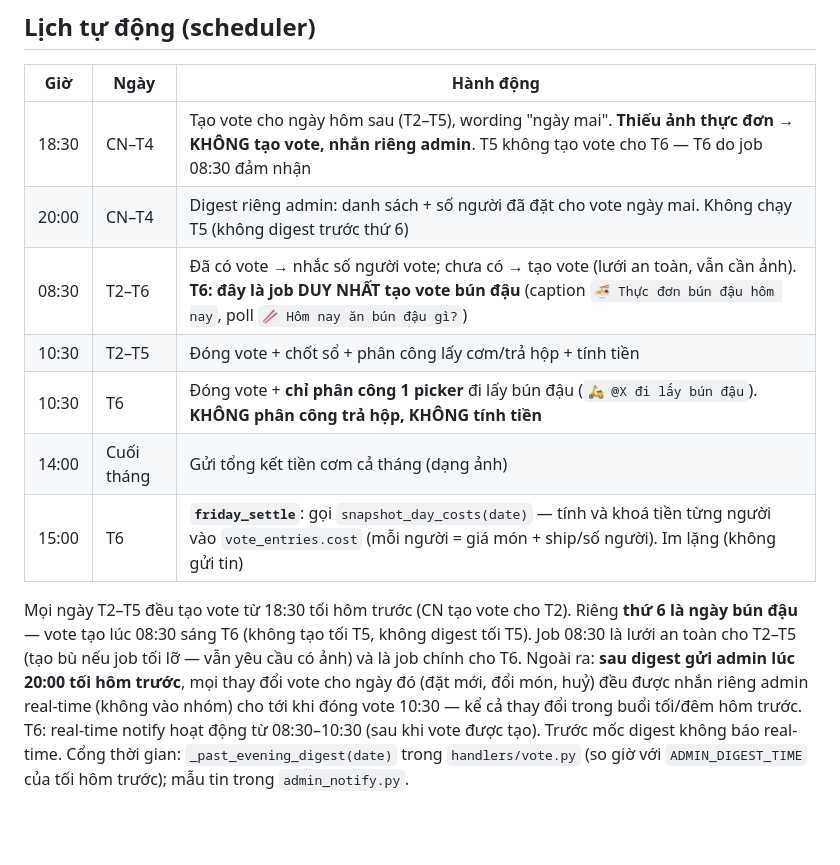
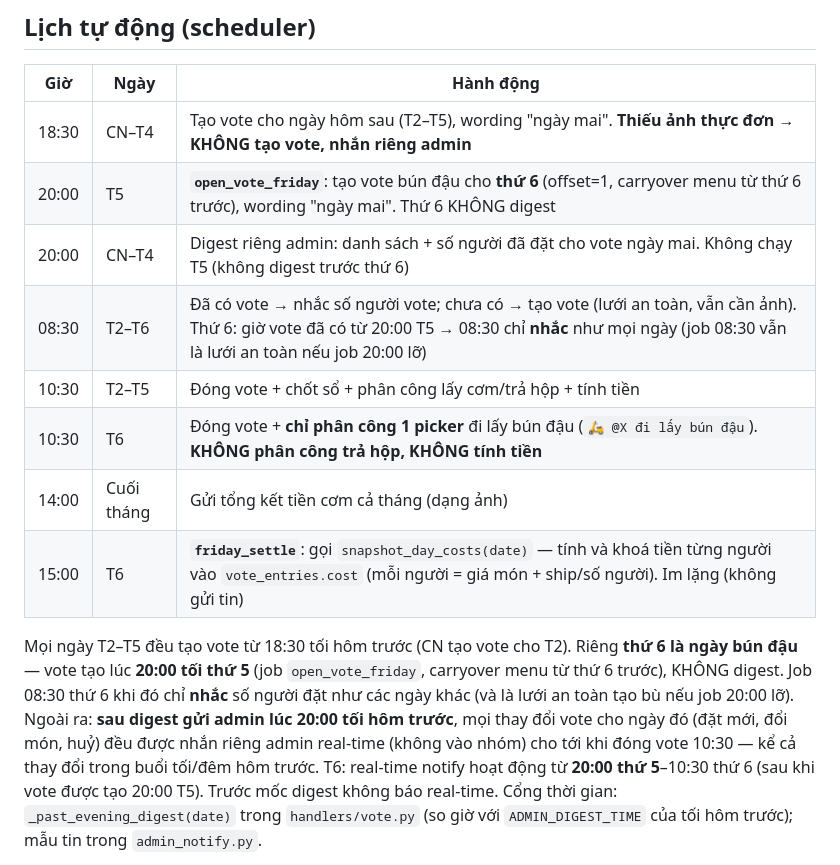
Before and after one commit to Hyrra297/telegram-lunch-bot, a Markdown page: CLAUDE.md, the part around the change. GitHub-like rendering; blank space fills up the shorter version.

Commit message:
docs: lịch thứ 6 — mở vote 20h thứ 5, không digest, 08:30 nhắc
Co-Authored-By: Claude Opus 4.8 (1M context) <noreply@anthropic.com>

```diff
--- a/CLAUDE.md
+++ b/CLAUDE.md
@@ -30,19 +30,19 @@ python bot.py
 ## Lịch tự động (scheduler)
 | Giờ | Ngày | Hành động |
 |---|---|---|
-| 18:30 | CN–T4 | Tạo vote cho ngày hôm sau (T2–T5), wording "ngày mai". **Thiếu ảnh thực đơn → KHÔNG tạo vote, nhắn riêng admin**. T5 không tạo vote cho T6 — T6 do job 08:30 đảm nhận |
+| 18:30 | CN–T4 | Tạo vote cho ngày hôm sau (T2–T5), wording "ngày mai". **Thiếu ảnh thực đơn → KHÔNG tạo vote, nhắn riêng admin** |
+| 20:00 | T5 | **`open_vote_friday`**: tạo vote bún đậu cho **thứ 6** (offset=1, carryover menu từ thứ 6 trước), wording "ngày mai". Thứ 6 KHÔNG digest |
 | 20:00 | CN–T4 | Digest riêng admin: danh sách + số người đã đặt cho vote ngày mai. Không chạy T5 (không digest trước thứ 6) |
-| 08:30 | T2–T6 | Đã có vote → nhắc số người vote; chưa có → tạo vote (lưới an toàn, vẫn cần ảnh). **T6: đây là job DUY NHẤT tạo vote bún đậu** (caption `🍜 Thực đơn bún đậu hôm nay`, poll `🥢 Hôm nay ăn bún đậu gì?`) |
+| 08:30 | T2–T6 | Đã có vote → nhắc số người vote; chưa có → tạo vote (lưới an toàn, vẫn cần ảnh). Thứ 6: giờ vote đã có từ 20:00 T5 → 08:30 chỉ **nhắc** như mọi ngày (job 08:30 vẫn là lưới an toàn nếu job 20:00 lỡ) |
 | 10:30 | T2–T5 | Đóng vote + chốt sổ + phân công lấy cơm/trả hộp + tính tiền |
 | 10:30 | T6 | Đóng vote + **chỉ phân công 1 picker** đi lấy bún đậu (`🛵 @X đi lấy bún đậu`). **KHÔNG phân công trả hộp, KHÔNG tính tiền** |
 | 14:00 | Cuối tháng | Gửi tổng kết tiền cơm cả tháng (dạng ảnh) |
 | 15:00 | T6 | **`friday_settle`**: gọi `snapshot_day_costs(date)` — tính và khoá tiền từng người vào `vote_entries.cost` (mỗi người = giá món + ship/số người). Im lặng (không gửi tin) |
 
-Mọi ngày T2–T5 đều tạo vote từ 18:30 tối hôm trước (CN tạo vote cho T2). Riêng **thứ 6 là ngày bún đậu** — vote tạo lúc 08:30 sáng T6 (không tạo tối T5, không digest tối T5). Job 08:30
-là lưới an toàn cho T2–T5 (tạo bù nếu job tối lỡ — vẫn yêu cầu có ảnh) và là job chính cho T6.
+Mọi ngày T2–T5 đều tạo vote từ 18:30 tối hôm trước (CN tạo vote cho T2). Riêng **thứ 6 là ngày bún đậu** — vote tạo lúc **20:00 tối thứ 5** (job `open_vote_friday`, carryover menu từ thứ 6 trước), KHÔNG digest. Job 08:30 thứ 6 khi đó chỉ **nhắc** số người đặt như các ngày khác (và là lưới an toàn tạo bù nếu job 20:00 lỡ).
 Ngoài ra: **sau digest gửi admin lúc 20:00 tối hôm trước**, mọi thay đổi vote cho ngày
 đó (đặt mới, đổi món, huỷ) đều được nhắn riêng admin real-time (không vào nhóm) cho tới
-khi đóng vote 10:30 — kể cả thay đổi trong buổi tối/đêm hôm trước. T6: real-time notify hoạt động từ 08:30–10:30 (sau khi vote được tạo). Trước mốc digest không
+khi đóng vote 10:30 — kể cả thay đổi trong buổi tối/đêm hôm trước. T6: real-time notify hoạt động từ **20:00 thứ 5**–10:30 thứ 6 (sau khi vote được tạo 20:00 T5). Trước mốc digest không
 báo real-time. Cổng thời gian: `_past_evening_digest(date)` trong `handlers/vote.py`
 (so giờ với `ADMIN_DIGEST_TIME` của tối hôm trước); mẫu tin trong `admin_notify.py`.
 
```
